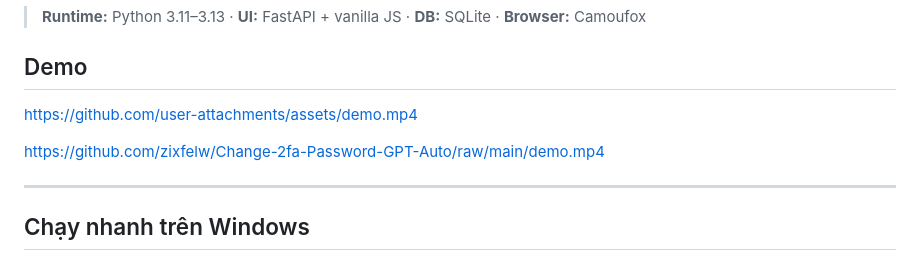
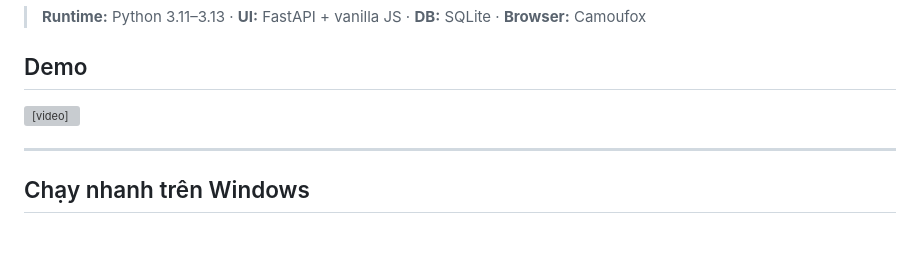
Before and after one commit to zixfelw/Change-2fa-Password-GPT-Auto, a Markdown page: README.md, the part around the change. Rendered like a GitHub page; blank space fills up the shorter version; grey boxes are pictures that could not be loaded.

Commit message:
docs: use html video tag for demo embed

```diff
--- a/README.md
+++ b/README.md
@@ -8,9 +8,7 @@ giao diện web chạy cục bộ.
 
 ## Demo
 
-https://github.com/user-attachments/assets/demo.mp4
-
-https://github.com/zixfelw/Change-2fa-Password-GPT-Auto/raw/main/demo.mp4
+<video src="https://github.com/zixfelw/Change-2fa-Password-GPT-Auto/raw/main/demo.mp4" controls width="100%"></video>
 
 ---
 
```
